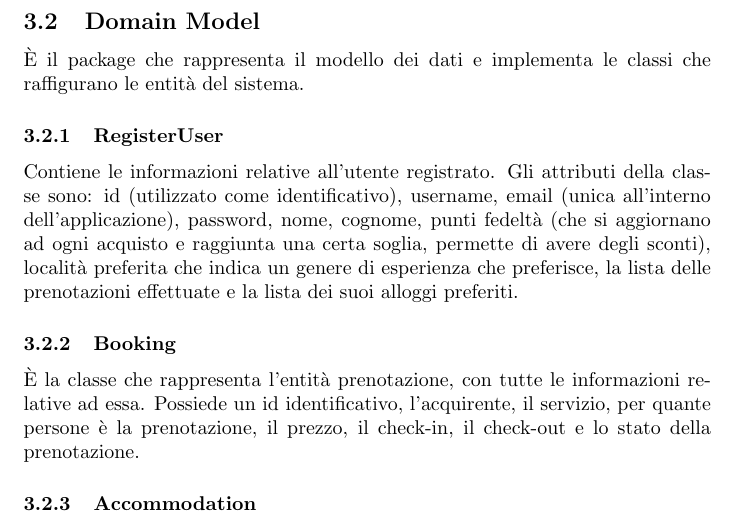
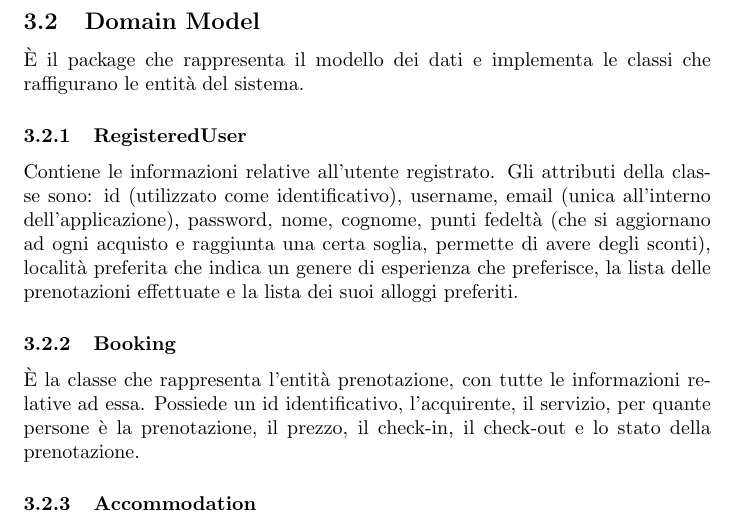
Before and after one commit to Pennelli02/SweProject, a LaTeX document (docs/Apartament latex/ApartamentSWE.tex): part of page 24 of 33, cut so that both start at the same text. Compiled offline with pdfLaTeX.

Commit message:
Add files via upload
update latex

```diff
--- a/docs/Apartament latex/ApartamentSWE.tex
+++ b/docs/Apartament latex/ApartamentSWE.tex
@@ -576,7 +576,7 @@ Snipper 4: Frammento di codice del ResearchController implementazione della rice
 
 \`E il package che rappresenta il modello dei dati e implementa le classi che raffigurano le entit\`a del sistema.
 
-\subsubsection{RegisterUser}
+\subsubsection{RegisteredUser}
 
 Contiene le informazioni relative all'utente registrato. Gli attributi della classe sono: id (utilizzato come identificativo), username, email (unica all'interno dell'applicazione), password, nome, cognome, punti fedelt\`a (che si aggiornano ad ogni acquisto e raggiunta una certa soglia, permette di avere degli sconti), localit\`a preferita che indica un genere di esperienza che preferisce, la lista delle prenotazioni effettuate e la lista dei suoi alloggi preferiti.
 
```
Also changed, not shown: docs/Apartament latex/ApartamentSWE.tex (2 more changed lines), 5 other files.
